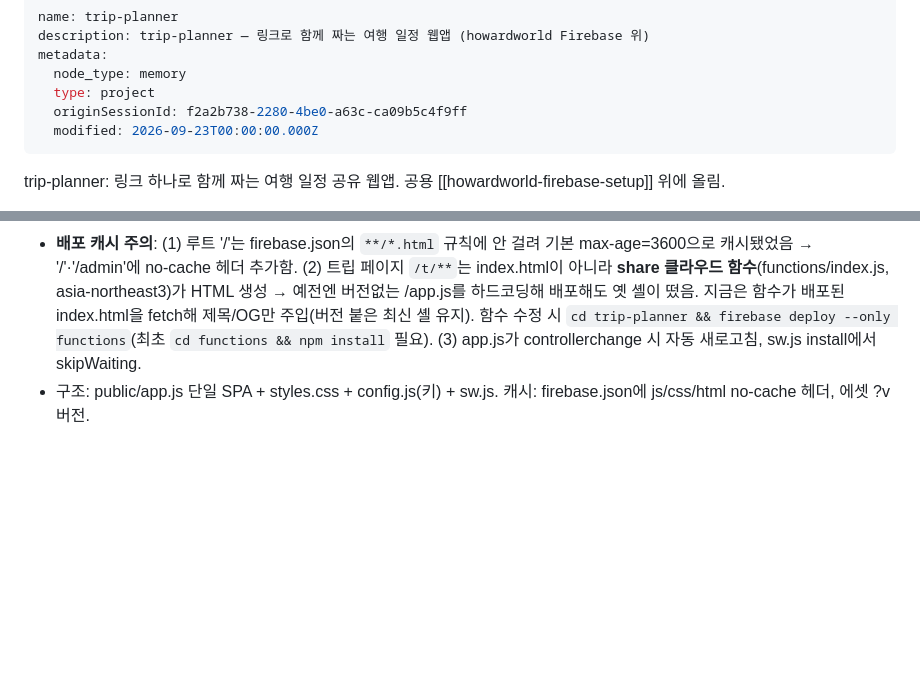
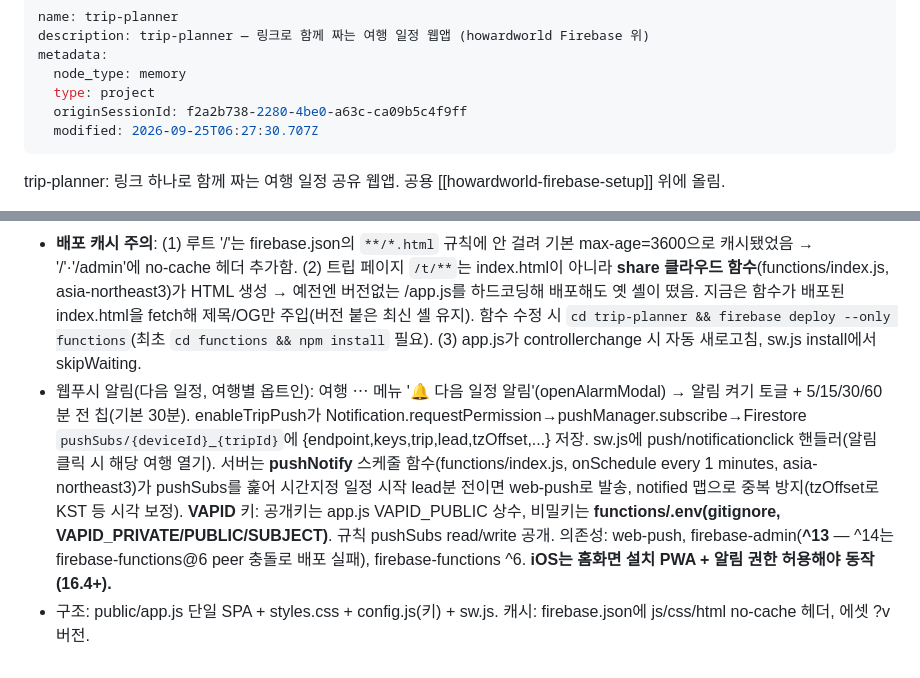
Before and after one commit to romeowa/HowardWorld, a Markdown page: .claude-memory/trip-planner.md, 2 parts joined by grey strips. Drawn GitHub-style; blank space fills up the shorter version.

Commit message:
memory: trip-planner 웹푸시 알림 기능 반영
Co-Authored-By: Claude Opus 4.8 <noreply@anthropic.com>

```diff
--- a/.claude-memory/trip-planner.md
+++ b/.claude-memory/trip-planner.md
@@ -5,7 +5,7 @@ metadata:
   node_type: memory
   type: project
   originSessionId: f2a2b738-2280-4be0-a63c-ca09b5c4f9ff
-  modified: 2026-09-23T00:00:00.000Z
+  modified: 2026-09-25T06:27:30.707Z
 ---
 
 trip-planner: 링크 하나로 함께 짜는 여행 일정 공유 웹앱. 공용 [[howardworld-firebase-setup]] 위에 올림.
@@ -42,4 +42,5 @@ trip-planner: 링크 하나로 함께 짜는 여행 일정 공유 웹앱. 공용
 - iOS 홈화면 PWA는 사파리와 localStorage가 분리 → 최근 여행 목록(recentTrips)이 안 보임. 해결: 홈 '📲 기기이동' 모달(openSyncModal)에서 목록을 base64 코드로 복사→다른 기기에 붙여넣기(importRecentsCode 병합). 로그인 불필요, 클립보드 공유 이용. 없는 여행 id는 refreshHomeTrips가 자동 정리.
 - 참여자 색: 추가 시 addMember()가 기존 참여자와 안 겹치는 팔레트 색을 랜덤 배정해 trip.memberColors 맵에 저장. memberColor(name)=저장색 우선, 없으면 이름 해시 폴백.
 - **배포 캐시 주의**: (1) 루트 '/'는 firebase.json의 `**/*.html` 규칙에 안 걸려 기본 max-age=3600으로 캐시됐었음 → '/'·'/admin'에 no-cache 헤더 추가함. (2) 트립 페이지 `/t/**`는 index.html이 아니라 **share 클라우드 함수**(functions/index.js, asia-northeast3)가 HTML 생성 → 예전엔 버전없는 /app.js를 하드코딩해 배포해도 옛 셸이 떴음. 지금은 함수가 배포된 index.html을 fetch해 제목/OG만 주입(버전 붙은 최신 셸 유지). 함수 수정 시 `cd trip-planner && firebase deploy --only functions`(최초 `cd functions && npm install` 필요). (3) app.js가 controllerchange 시 자동 새로고침, sw.js install에서 skipWaiting.
+- 웹푸시 알림(다음 일정, 여행별 옵트인): 여행 ⋯ 메뉴 '🔔 다음 일정 알림'(openAlarmModal) → 알림 켜기 토글 + 5/15/30/60분 전 칩(기본 30분). enableTripPush가 Notification.requestPermission→pushManager.subscribe→Firestore `pushSubs/{deviceId}_{tripId}`에 {endpoint,keys,trip,lead,tzOffset,...} 저장. sw.js에 push/notificationclick 핸들러(알림 클릭 시 해당 여행 열기). 서버는 **pushNotify** 스케줄 함수(functions/index.js, onSchedule every 1 minutes, asia-northeast3)가 pushSubs를 훑어 시간지정 일정 시작 lead분 전이면 web-push로 발송, notified 맵으로 중복 방지(tzOffset로 KST 등 시각 보정). **VAPID** 키: 공개키는 app.js VAPID_PUBLIC 상수, 비밀키는 **functions/.env(gitignore, VAPID_PRIVATE/PUBLIC/SUBJECT)**. 규칙 pushSubs read/write 공개. 의존성: web-push, firebase-admin(**^13** — ^14는 firebase-functions@6 peer 충돌로 배포 실패), firebase-functions ^6. **iOS는 홈화면 설치 PWA + 알림 권한 허용해야 동작(16.4+).**
 - 구조: public/app.js 단일 SPA + styles.css + config.js(키) + sw.js. 캐시: firebase.json에 js/css/html no-cache 헤더, 에셋 ?v 버전.
```
